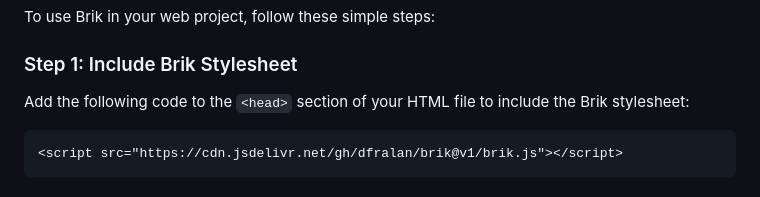
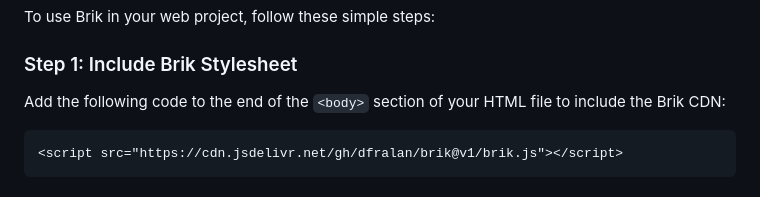
Before and after one commit to dfralan/brik, a Markdown page: README.md, the part around the change. Drawn GitHub-style.

````diff
--- a/README.md
+++ b/README.md
@@ -13,7 +13,7 @@ To use Brik in your web project, follow these simple steps:
 
 ### Step 1: Include Brik Stylesheet
 
-Add the following code to the `<head>` section of your HTML file to include the Brik stylesheet:
+Add the following code to the end of the `<body>` section of your HTML file to include the Brik CDN:
 
 ```html
 <script src="https://cdn.jsdelivr.net/gh/dfralan/brik@v1/brik.js"></script>
````
